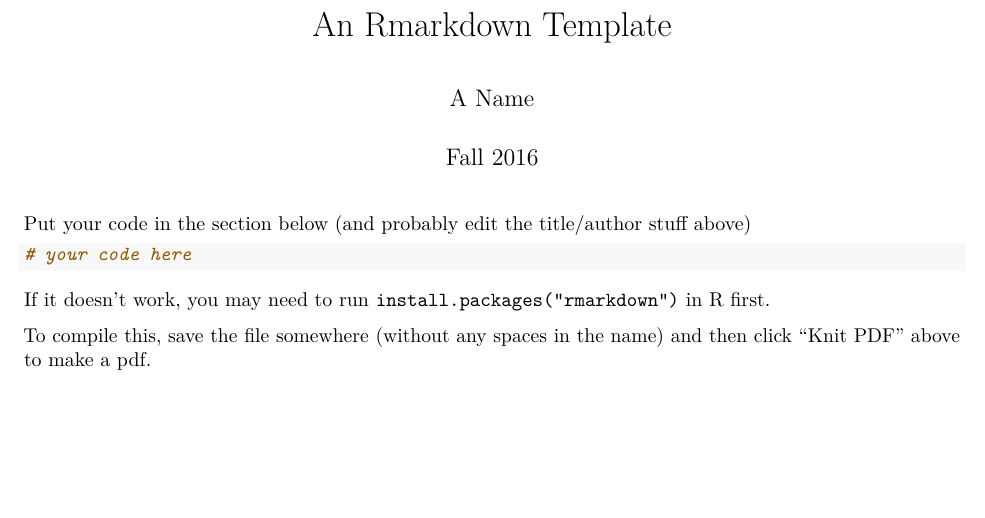
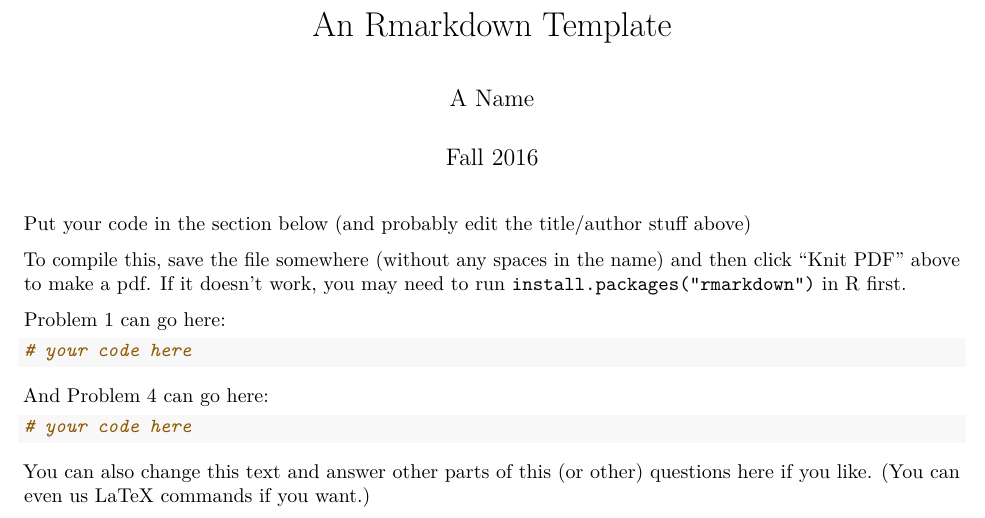
Before and after one commit to anhnguyendepocen/stats-1, an R Markdown document (RMarkdown Template for PS6/simple_rmarkdown_template.Rmd): part of the page, cut so that both start at the same text, the shorter picture padded with empty space. Rendered offline with R 4.5, knitr and Pandoc, then LaTeX, with nearby package versions.

Commit message:
add space for problem 1

````diff
--- a/RMarkdown Template for PS6/simple_rmarkdown_template.Rmd
+++ b/RMarkdown Template for PS6/simple_rmarkdown_template.Rmd
@@ -7,10 +7,16 @@ output: pdf_document
 
 Put your code in the section below (and probably edit the title/author stuff above)
 
+To compile this, save the file somewhere (without any spaces in the name) and then click "Knit PDF" above to make a pdf. If it doesn't work, you may need to run `install.packages("rmarkdown")` in R first.
+
+Problem 1 can go here:
 ```{r}
 # your code here
 ```
 
-If it doesn't work, you may need to run `install.packages("rmarkdown")` in R first.
+And Problem 4 can go here:
+```{r}
+# your code here
+```
 
-To compile this, save the file somewhere (without any spaces in the name) and then click "Knit PDF" above to make a pdf.
+You can also change this text and answer other parts of this (or other) questions here if you like. (You can even us LaTeX commands if you want.)
````
